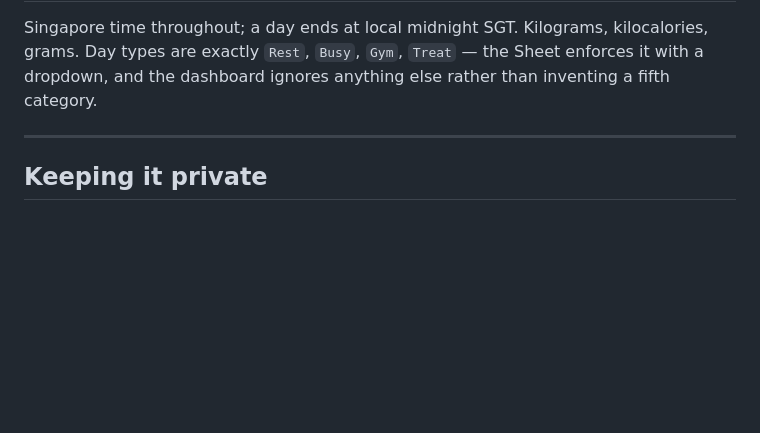
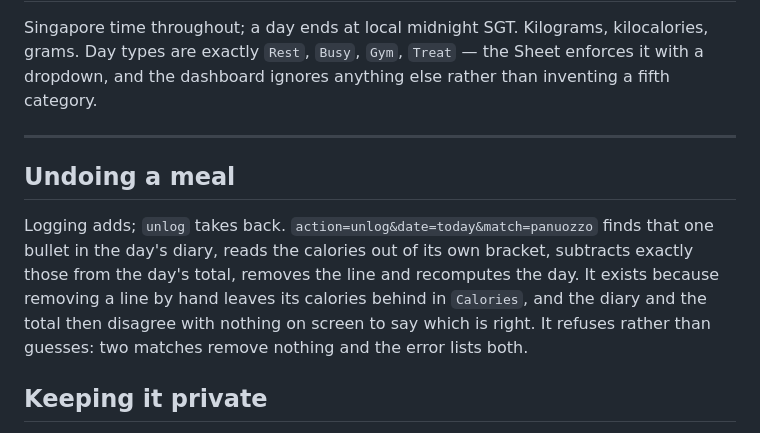
Before and after one commit to boykewijono-droid/NutriBoii, a Markdown page: README.md, the part around the change. Rendered like a GitHub page; blank space fills up the shorter version.

```diff
--- a/README.md
+++ b/README.md
@@ -259,6 +259,16 @@ rather than inventing a fifth category.
 
 ---
 
+## Undoing a meal
+
+Logging adds; `unlog` takes back. `action=unlog&date=today&match=panuozzo`
+finds that one bullet in the day's diary, reads the calories out of its own
+bracket, subtracts exactly those from the day's total, removes the line and
+recomputes the day. It exists because removing a line by hand leaves its
+calories behind in `Calories`, and the diary and the total then disagree with
+nothing on screen to say which is right. It refuses rather than guesses: two
+matches remove nothing and the error lists both.
+
 ## Keeping it private
 
 The Sheet must be link-readable for a static page to read it. If that is not
```
Also changed, not shown: sheet/claude-project-instructions.md (+29 -0 lines).
